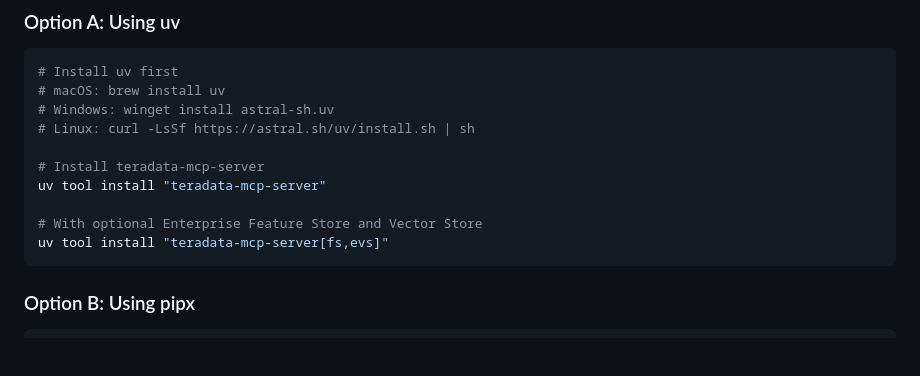
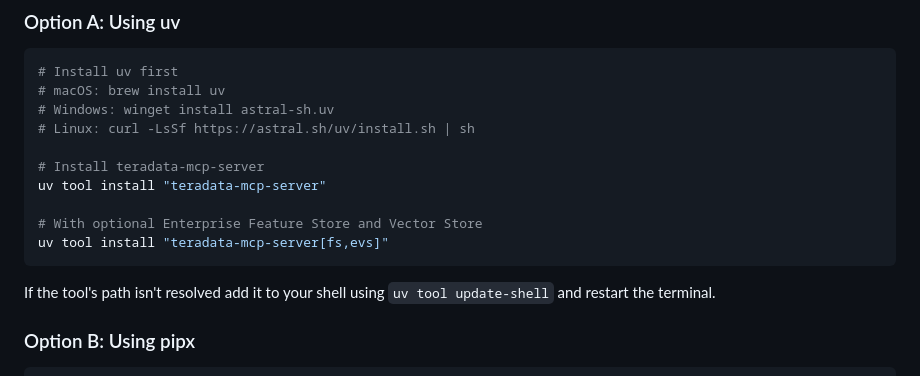
Before and after one commit to Teradata/teradata-mcp-server, a Markdown page: docs/server_guide/INSTALLATION.md, the part around the change. Drawn GitHub-style; blank space fills up the shorter version.

Commit message:
added uv shell update hint to CLI install method

````diff
--- a/docs/server_guide/INSTALLATION.md
+++ b/docs/server_guide/INSTALLATION.md
@@ -38,6 +38,8 @@ uv tool install "teradata-mcp-server"
 # With optional Enterprise Feature Store and Vector Store
 uv tool install "teradata-mcp-server[fs,evs]"
 ```
+
+If the tool's path isn't resolved add it to your shell using `uv tool update-shell` and restart the terminal.
 
 ### Option B: Using pipx
 ```bash
````
